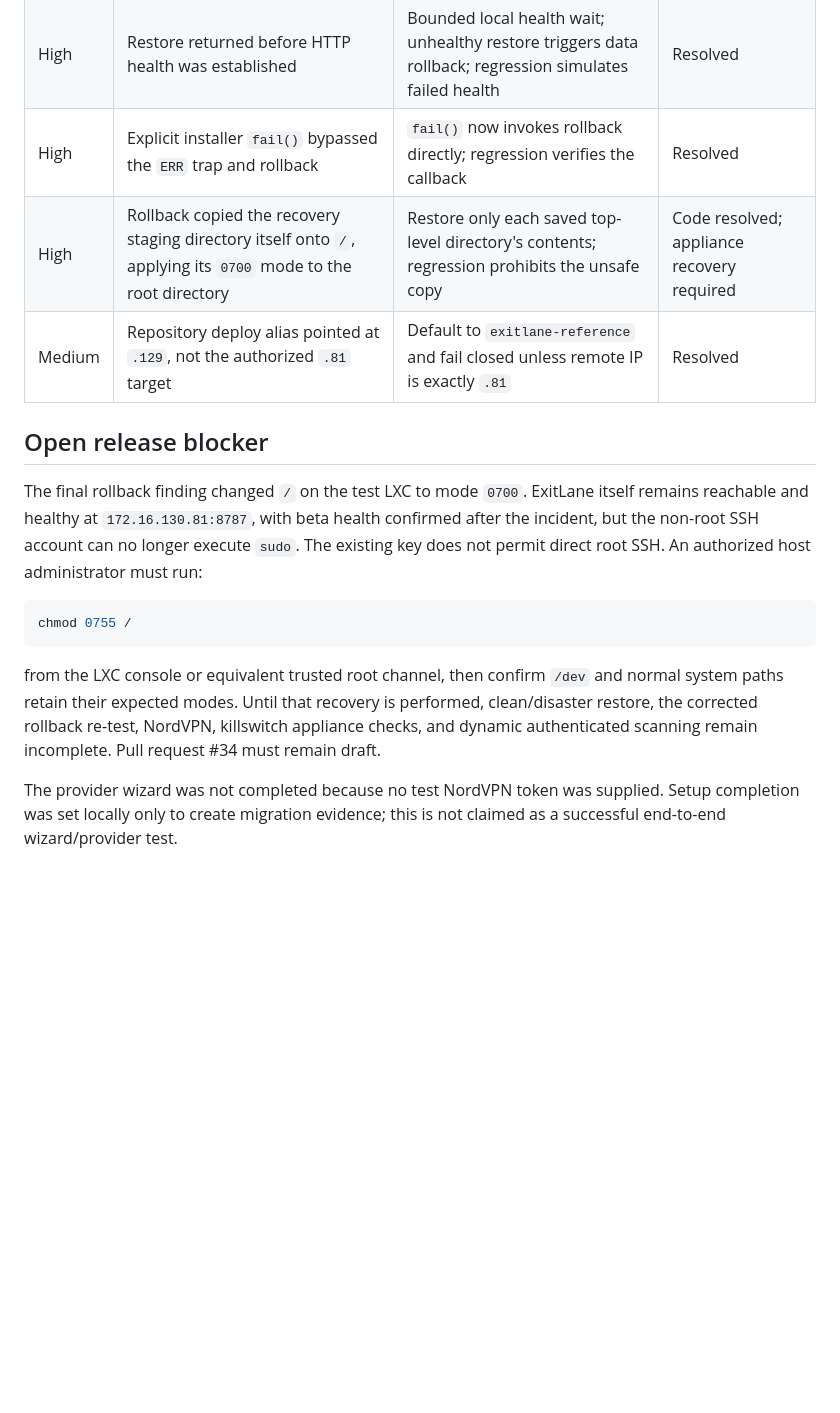
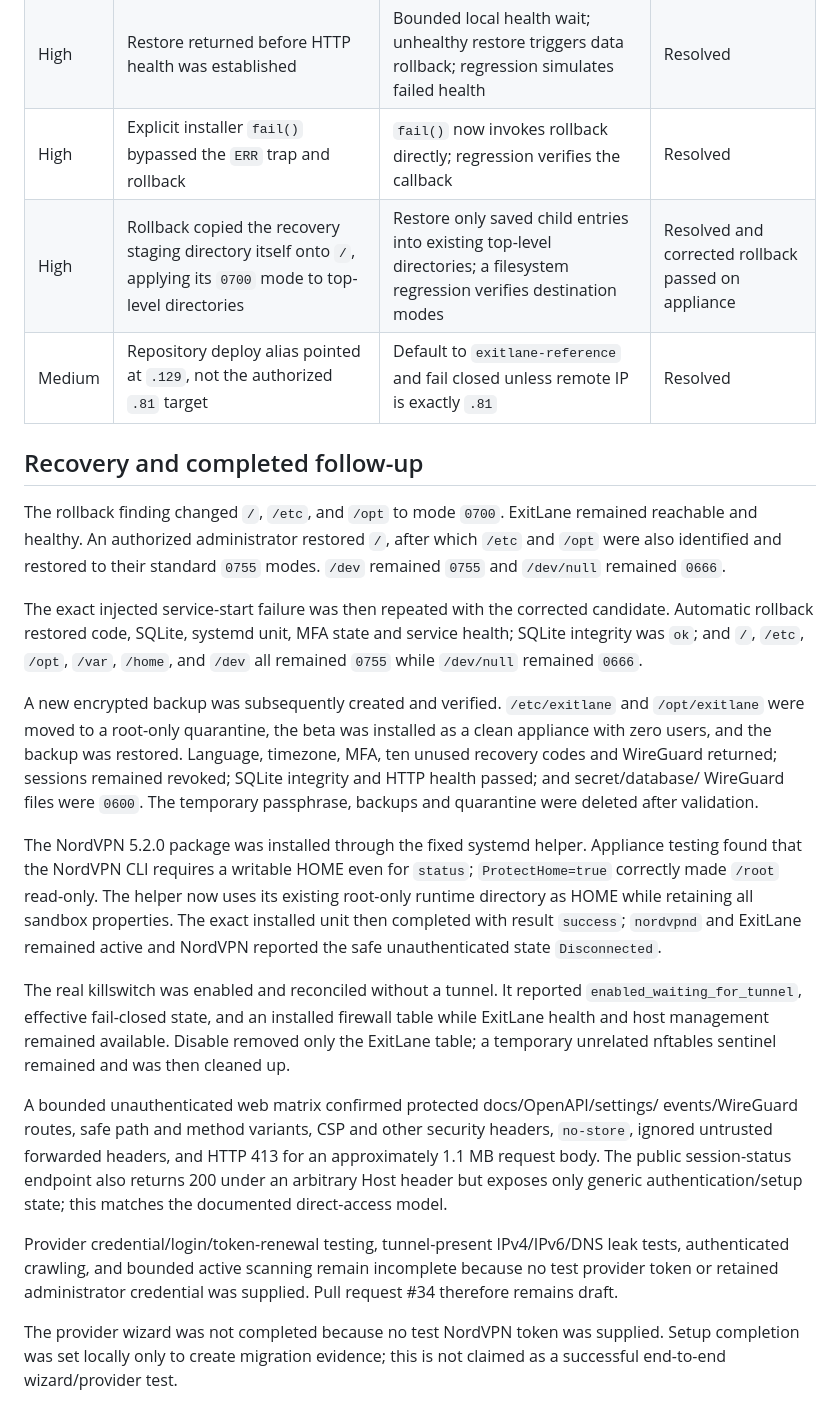
Before and after one commit to kevindraai/exitlane, a Markdown page: docs/security/beta-validation.md, the part around the change. GitHub-like rendering; blank space fills up the shorter version.

Commit message:
docs: record completed appliance validation

````diff
--- a/docs/security/beta-validation.md
+++ b/docs/security/beta-validation.md
@@ -34,26 +34,54 @@ defaults to that alias and verifies the exact target IP before copying files.
 | High | PEP 440 alpha `0.2.0a1` was misclassified as newer than the human beta string by `dpkg` | Compare installed PEP 440 version with explicit target `0.2.0b1`; installer regression | Resolved |
 | High | Restore returned before HTTP health was established | Bounded local health wait; unhealthy restore triggers data rollback; regression simulates failed health | Resolved |
 | High | Explicit installer `fail()` bypassed the `ERR` trap and rollback | `fail()` now invokes rollback directly; regression verifies the callback | Resolved |
-| High | Rollback copied the recovery staging directory itself onto `/`, applying its `0700` mode to the root directory | Restore only each saved top-level directory's contents; regression prohibits the unsafe copy | Code resolved; appliance recovery required |
+| High | Rollback copied the recovery staging directory itself onto `/`, applying its `0700` mode to top-level directories | Restore only saved child entries into existing top-level directories; a filesystem regression verifies destination modes | Resolved and corrected rollback passed on appliance |
 | Medium | Repository deploy alias pointed at `.129`, not the authorized `.81` target | Default to `exitlane-reference` and fail closed unless remote IP is exactly `.81` | Resolved |
 
-## Open release blocker
+## Recovery and completed follow-up
 
-The final rollback finding changed `/` on the test LXC to mode `0700`. ExitLane
-itself remains reachable and healthy at `172.16.130.81:8787`, with beta health
-confirmed after the incident, but the non-root SSH account can no longer execute
-`sudo`. The existing key does not permit direct root SSH. An authorized host
-administrator must run:
+The rollback finding changed `/`, `/etc`, and `/opt` to mode `0700`. ExitLane
+remained reachable and healthy. An authorized administrator restored `/`, after
+which `/etc` and `/opt` were also identified and restored to their standard
+`0755` modes. `/dev` remained `0755` and `/dev/null` remained `0666`.
 
-```bash
-chmod 0755 /
-```
+The exact injected service-start failure was then repeated with the corrected
+candidate. Automatic rollback restored code, SQLite, systemd unit, MFA state and
+service health; SQLite integrity was `ok`; and `/`, `/etc`, `/opt`, `/var`,
+`/home`, and `/dev` all remained `0755` while `/dev/null` remained `0666`.
 
-from the LXC console or equivalent trusted root channel, then confirm `/dev` and
-normal system paths retain their expected modes. Until that recovery is
-performed, clean/disaster restore, the corrected rollback re-test, NordVPN,
-killswitch appliance checks, and dynamic authenticated scanning remain
-incomplete. Pull request #34 must remain draft.
+A new encrypted backup was subsequently created and verified. `/etc/exitlane`
+and `/opt/exitlane` were moved to a root-only quarantine, the beta was installed
+as a clean appliance with zero users, and the backup was restored. Language,
+timezone, MFA, ten unused recovery codes and WireGuard returned; sessions
+remained revoked; SQLite integrity and HTTP health passed; and secret/database/
+WireGuard files were `0600`. The temporary passphrase, backups and quarantine
+were deleted after validation.
+
+The NordVPN 5.2.0 package was installed through the fixed systemd helper.
+Appliance testing found that the NordVPN CLI requires a writable HOME even for
+`status`; `ProtectHome=true` correctly made `/root` read-only. The helper now
+uses its existing root-only runtime directory as HOME while retaining all
+sandbox properties. The exact installed unit then completed with result
+`success`; `nordvpnd` and ExitLane remained active and NordVPN reported the safe
+unauthenticated state `Disconnected`.
+
+The real killswitch was enabled and reconciled without a tunnel. It reported
+`enabled_waiting_for_tunnel`, effective fail-closed state, and an installed
+firewall table while ExitLane health and host management remained available.
+Disable removed only the ExitLane table; a temporary unrelated nftables
+sentinel remained and was then cleaned up.
+
+A bounded unauthenticated web matrix confirmed protected docs/OpenAPI/settings/
+events/WireGuard routes, safe path and method variants, CSP and other security
+headers, `no-store`, ignored untrusted forwarded headers, and HTTP 413 for an
+approximately 1.1 MB request body. The public session-status endpoint also
+returns 200 under an arbitrary Host header but exposes only generic
+authentication/setup state; this matches the documented direct-access model.
+
+Provider credential/login/token-renewal testing, tunnel-present IPv4/IPv6/DNS
+leak tests, authenticated crawling, and bounded active scanning remain
+incomplete because no test provider token or retained administrator credential
+was supplied. Pull request #34 therefore remains draft.
 
 The provider wizard was not completed because no test NordVPN token was supplied.
 Setup completion was set locally only to create migration evidence; this is not
````
Also changed, not shown: docs/release-checklist.md (+8 -6 lines), docs/security/security-assurance-matrix.md (+3 -3 lines).
